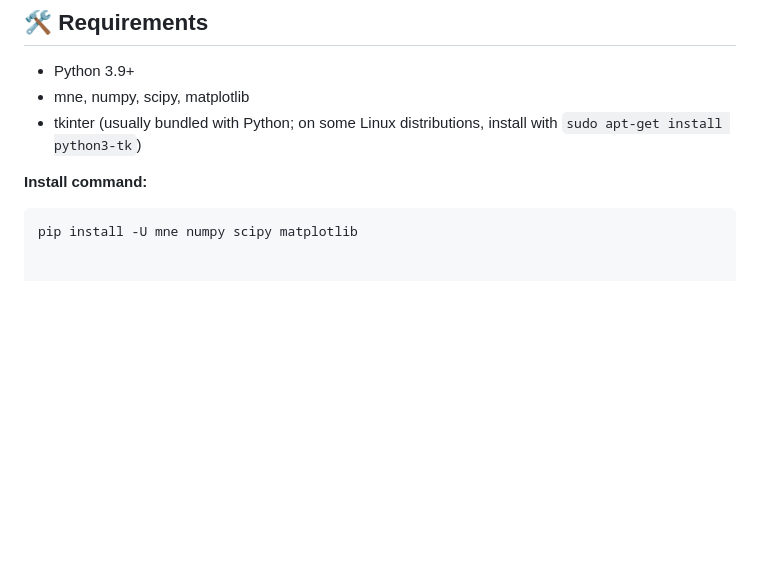
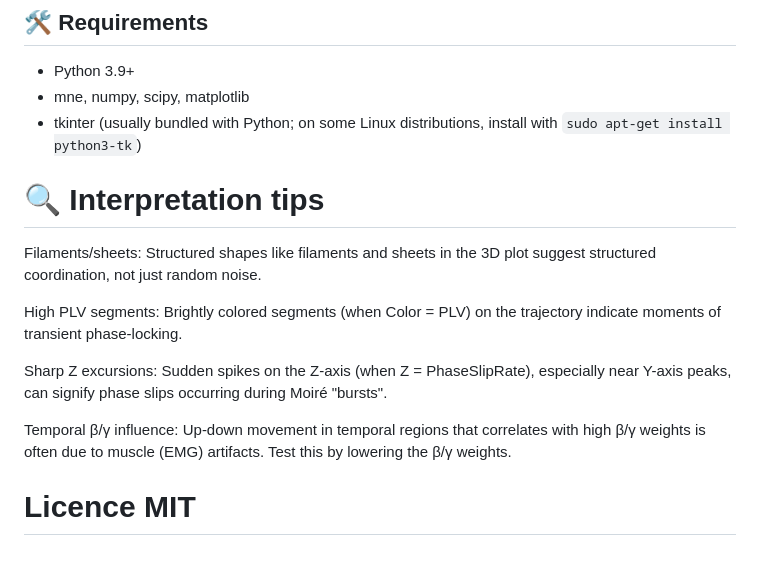
Before and after one commit to anttiluode/RegionalAttractorExplorer, a Markdown page: README.md, the part around the change. Rendered like a GitHub page; blank space fills up the shorter version.

````diff
--- a/README.md
+++ b/README.md
@@ -152,6 +152,13 @@ If you see a warning like `DigMontage is only a subset…`, it means some channe
 -   mne, numpy, scipy, matplotlib
 -   tkinter (usually bundled with Python; on some Linux distributions, install with `sudo apt-get install python3-tk`)
 
-**Install command:**
-```bash
-pip install -U mne numpy scipy matplotlib
+# 🔍 Interpretation tips
+Filaments/sheets: Structured shapes like filaments and sheets in the 3D plot suggest structured coordination, not just random noise.
+
+High PLV segments: Brightly colored segments (when Color = PLV) on the trajectory indicate moments of transient phase-locking.
+
+Sharp Z excursions: Sudden spikes on the Z-axis (when Z = PhaseSlipRate), especially near Y-axis peaks, can signify phase slips occurring during Moiré "bursts".
+
+Temporal β/γ influence: Up-down movement in temporal regions that correlates with high β/γ weights is often due to muscle (EMG) artifacts. Test this by lowering the β/γ weights.
+
+# Licence MIT
````
